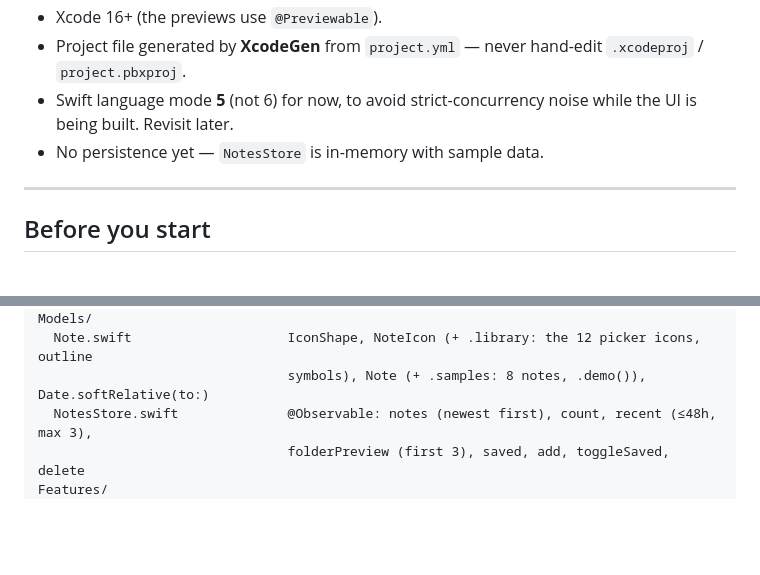
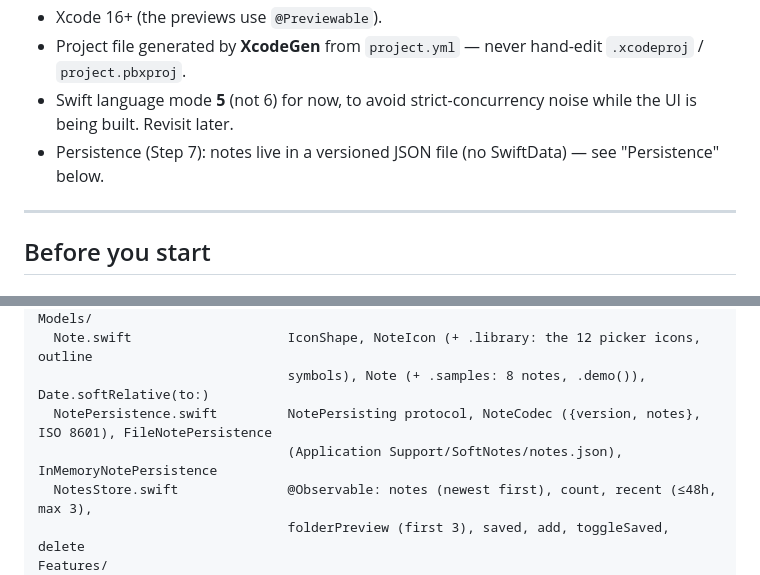
Before and after one commit to owaistaha/softnotes, a Markdown page: CLAUDE.md, 2 parts joined by grey strips. GitHub-like rendering; blank space fills up the shorter version.

```diff
--- a/CLAUDE.md
+++ b/CLAUDE.md
@@ -37,7 +37,7 @@ is not done.
   hand-edit `.xcodeproj` / `project.pbxproj`.
 - Swift language mode **5** (not 6) for now, to avoid strict-concurrency
   noise while the UI is being built. Revisit later.
-- No persistence yet — `NotesStore` is in-memory with sample data.
+- Persistence (Step 7): notes live in a versioned JSON file (no SwiftData) — see "Persistence" below.
 
 ---
 
@@ -161,6 +161,8 @@ DesignSystem/
 Models/
   Note.swift                    IconShape, NoteIcon (+ .library: the 12 picker icons, outline
                                 symbols), Note (+ .samples: 8 notes, .demo()), Date.softRelative(to:)
+  NotePersistence.swift         NotePersisting protocol, NoteCodec ({version, notes}, ISO 8601), FileNotePersistence
+                                (Application Support/SoftNotes/notes.json), InMemoryNotePersistence
   NotesStore.swift              @Observable: notes (newest first), count, recent (≤48h, max 3),
                                 folderPreview (first 3), saved, add, toggleSaved, delete
 Features/
```
Also changed, not shown: other parts of CLAUDE.md (+34 -2 lines).
